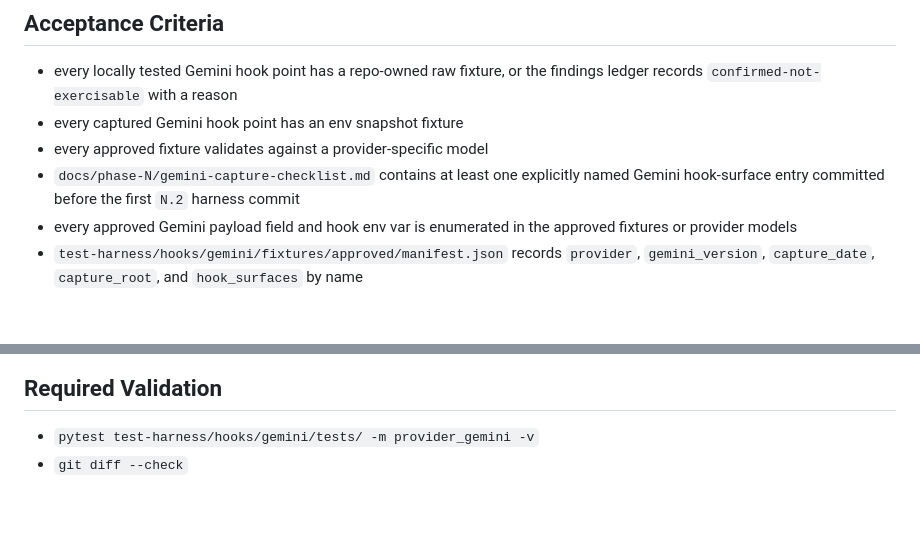
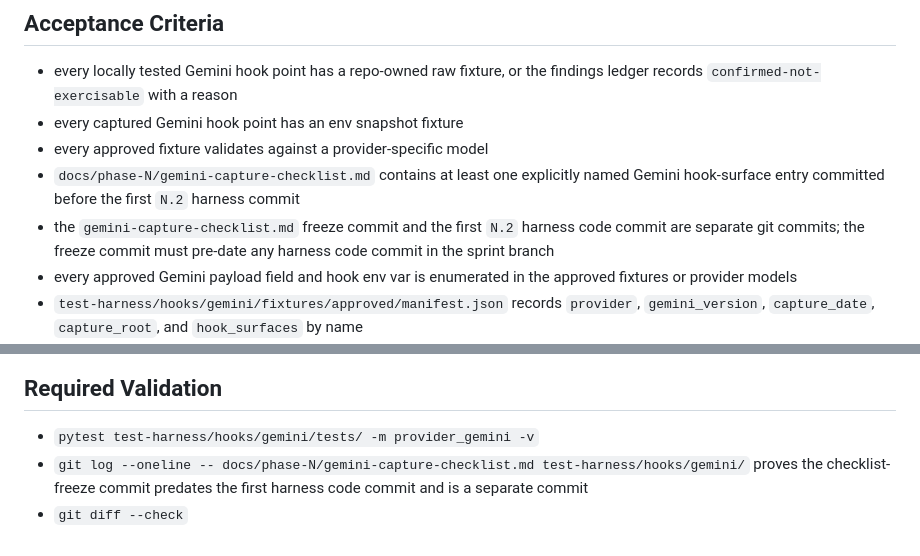
Before and after one commit to randlee/schook, a Markdown page: docs/phase-N/sprint-N2.md, 2 parts joined by grey strips. Rendered like a GitHub page; blank space fills up the shorter version.

```diff
--- a/docs/phase-N/sprint-N2.md
+++ b/docs/phase-N/sprint-N2.md
@@ -178,6 +178,9 @@ that cannot be exercised locally.
 - `docs/phase-N/gemini-capture-checklist.md` contains at least one explicitly
   named Gemini hook-surface entry committed before the first `N.2` harness
   commit
+- the `gemini-capture-checklist.md` freeze commit and the first `N.2` harness
+  code commit are separate git commits; the freeze commit must pre-date any
+  harness code commit in the sprint branch
 - every approved Gemini payload field and hook env var is enumerated in the
   approved fixtures or provider models
 - `test-harness/hooks/gemini/fixtures/approved/manifest.json` records
@@ -201,4 +204,7 @@ that cannot be exercised locally.
 ## Required Validation
 
 - `pytest test-harness/hooks/gemini/tests/ -m provider_gemini -v`
+- `git log --oneline -- docs/phase-N/gemini-capture-checklist.md test-harness/hooks/gemini/`
+  proves the checklist-freeze commit predates the first harness code commit and
+  is a separate commit
 - `git diff --check`
```
Also changed, not shown: docs/phase-N/sprint-N3.md (+3 -0 lines), docs/phase-N/sprint-N4.md (+15 -4 lines).
